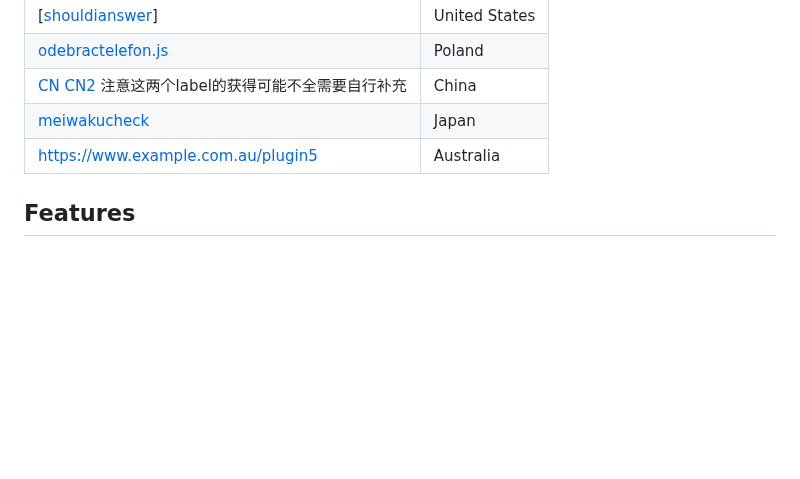
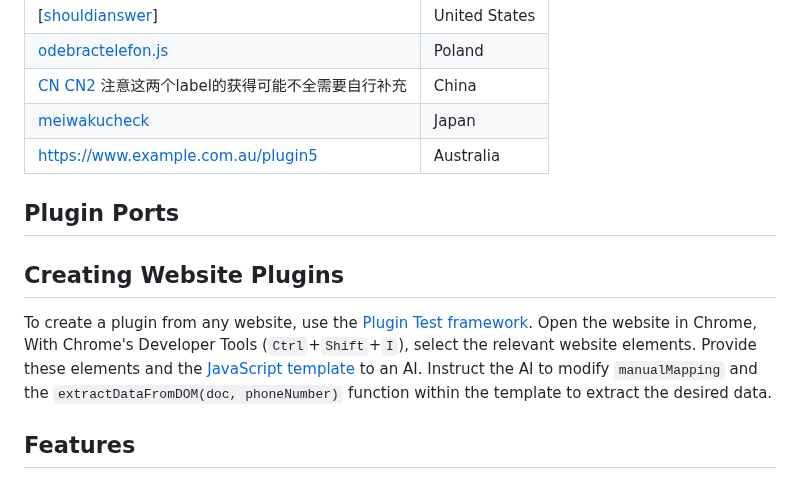
Before and after one commit to haygcao/yourcallyourruletranslation, a Markdown page: README.md, the part around the change. GitHub-like rendering; blank space fills up the shorter version.

```diff
--- a/README.md
+++ b/README.md
@@ -19,6 +19,9 @@
 | [meiwakucheck](https://raw.githubusercontent.com/haygcao/yourcallyourruletranslation/refs/heads/main/plugins/meiwakucheck.js) | Japan        |
 | [https://www.example.com.au/plugin5](https://www.example.com.au/plugin5)| Australia     |
 
+ ## Plugin Ports
+## Creating Website Plugins
+To create a plugin from any website, use the [Plugin Test framework](https://github.com/haygcao/yourcallyourruletranslation/tree/main/plugintest). Open the website in Chrome, With Chrome's Developer Tools (`Ctrl`+`Shift`+`I`), select the relevant website elements. Provide these elements and the [JavaScript template](https://github.com/haygcao/yourcallyourruletranslation/blob/main/plugintest/lib/english.js) to an AI. Instruct the AI to modify `manualMapping` and the `extractDataFromDOM(doc, phoneNumber)` function within the template to extract the desired data.
 
 ## Features
 
```
